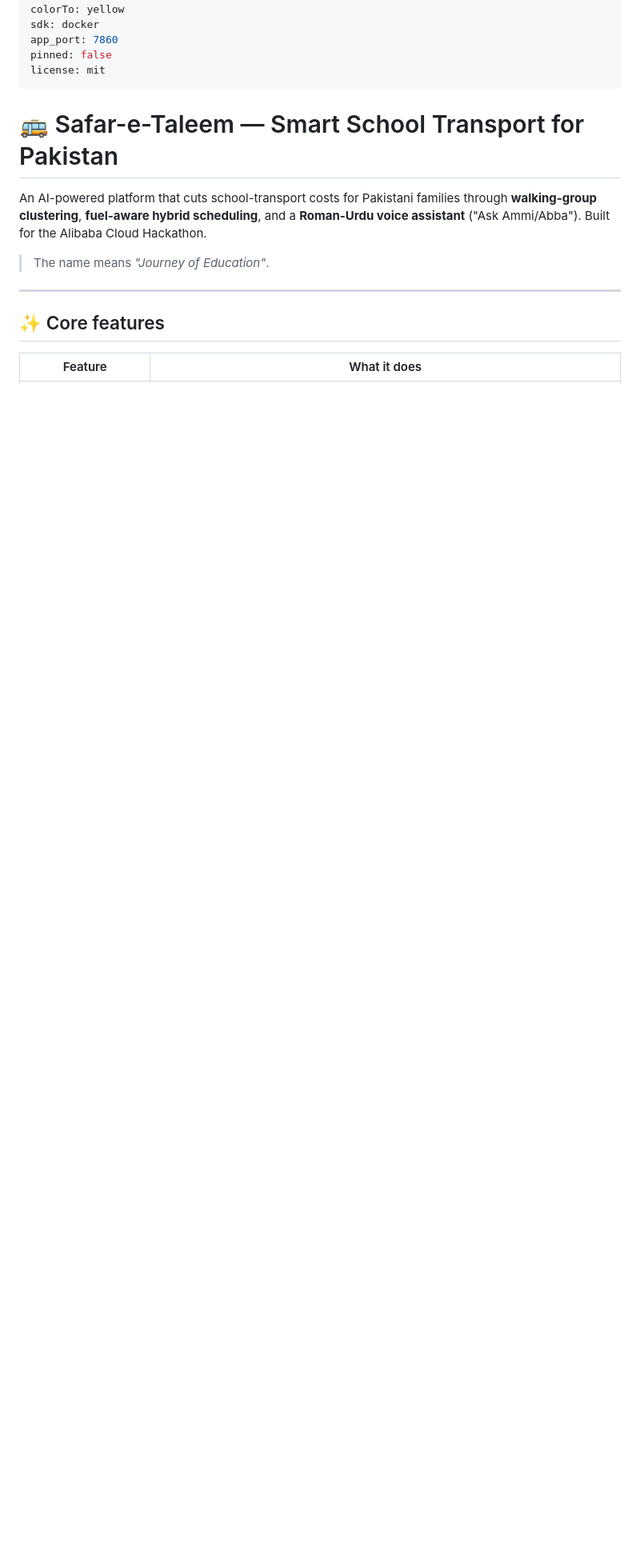
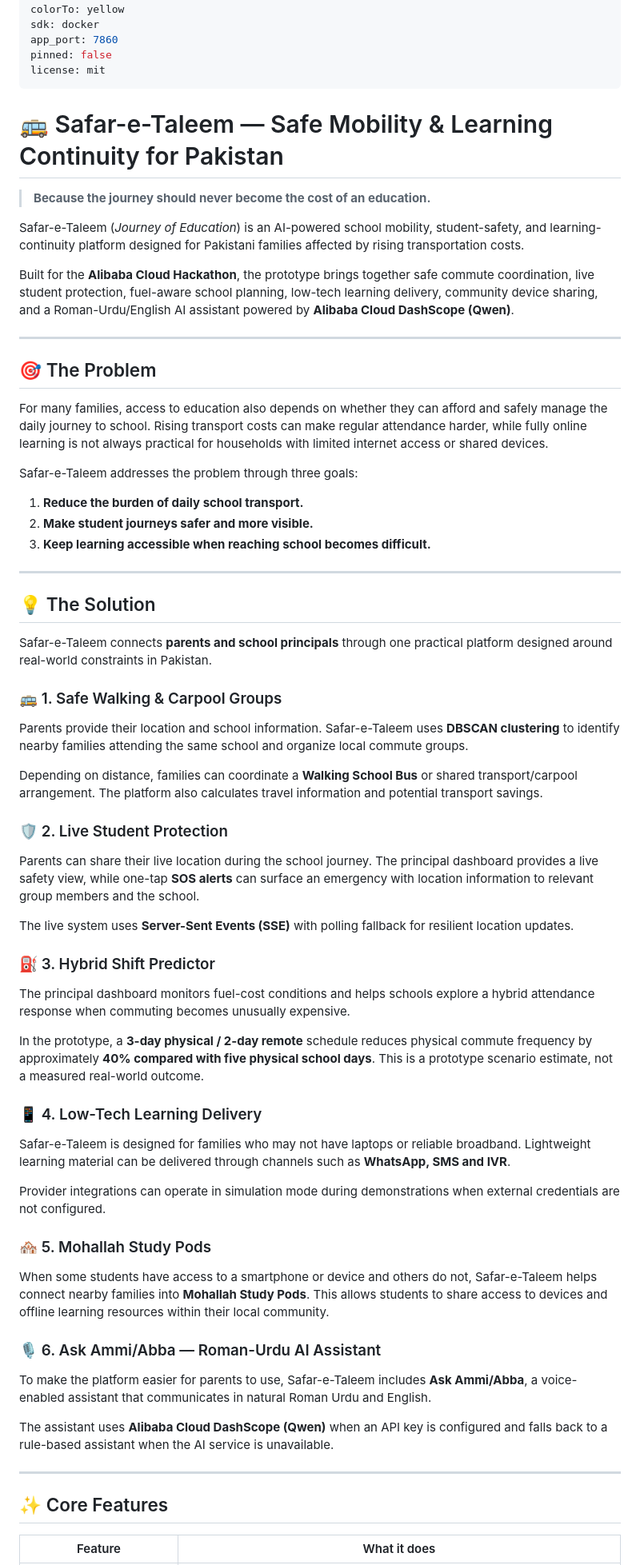
Before and after one commit to eemanefatimaawan567-glitch/Safar-e-Taleem, a Markdown page: README.md, the part around one of its changes. Shown at 80% size. Rendered like a GitHub page; blank space fills up the shorter version.

```diff
--- a/README.md
+++ b/README.md
@@ -9,18 +9,69 @@ pinned: false
 license: mit
 ---
 
-# 🚌 Safar-e-Taleem — Smart School Transport for Pakistan
+# 🚌 Safar-e-Taleem — Safe Mobility & Learning Continuity for Pakistan
 
-An AI-powered platform that cuts school-transport costs for Pakistani families
-through **walking-group clustering**, **fuel-aware hybrid scheduling**, and a
-**Roman-Urdu voice assistant** ("Ask Ammi/Abba"). Built for the Alibaba Cloud
-Hackathon.
+> **Because the journey should never become the cost of an education.**
 
-> The name means *"Journey of Education"*.
+Safar-e-Taleem (*Journey of Education*) is an AI-powered school mobility, student-safety, and learning-continuity platform designed for Pakistani families affected by rising transportation costs.
+
+Built for the **Alibaba Cloud Hackathon**, the prototype brings together safe commute coordination, live student protection, fuel-aware school planning, low-tech learning delivery, community device sharing, and a Roman-Urdu/English AI assistant powered by **Alibaba Cloud DashScope (Qwen)**.
 
 ---
 
-## ✨ Core features
+## 🎯 The Problem
+
+For many families, access to education also depends on whether they can afford and safely manage the daily journey to school. Rising transport costs can make regular attendance harder, while fully online learning is not always practical for households with limited internet access or shared devices.
+
+Safar-e-Taleem addresses the problem through three goals:
+
+1. **Reduce the burden of daily school transport.**
+2. **Make student journeys safer and more visible.**
+3. **Keep learning accessible when reaching school becomes difficult.**
+
+---
+
+## 💡 The Solution
+
+Safar-e-Taleem connects **parents and school principals** through one practical platform designed around real-world constraints in Pakistan.
+
+### 🚌 1. Safe Walking & Carpool Groups
+
+Parents provide their location and school information. Safar-e-Taleem uses **DBSCAN clustering** to identify nearby families attending the same school and organize local commute groups.
+
+Depending on distance, families can coordinate a **Walking School Bus** or shared transport/carpool arrangement. The platform also calculates travel information and potential transport savings.
+
+### 🛡️ 2. Live Student Protection
+
+Parents can share their live location during the school journey. The principal dashboard provides a live safety view, while one-tap **SOS alerts** can surface an emergency with location information to relevant group members and the school.
+
+The live system uses **Server-Sent Events (SSE)** with polling fallback for resilient location updates.
+
+### ⛽ 3. Hybrid Shift Predictor
+
+The principal dashboard monitors fuel-cost conditions and helps schools explore a hybrid attendance response when commuting becomes unusually expensive.
+
+In the prototype, a **3-day physical / 2-day remote** schedule reduces physical commute frequency by approximately **40% compared with five physical school days**. This is a prototype scenario estimate, not a measured real-world outcome.
+
+### 📱 4. Low-Tech Learning Delivery
+
+Safar-e-Taleem is designed for families who may not have laptops or reliable broadband. Lightweight learning material can be delivered through channels such as **WhatsApp, SMS and IVR**.
+
+Provider integrations can operate in simulation mode during demonstrations when external credentials are not configured.
+
+### 🏘️ 5. Mohallah Study Pods
+
+When some students have access to a smartphone or device and others do not, Safar-e-Taleem helps connect nearby families into **Mohallah Study Pods**. This allows students to share access to devices and offline learning resources within their local community.
+
+### 🎙️ 6. Ask Ammi/Abba — Roman-Urdu AI Assistant
+
+To make the platform easier for parents to use, Safar-e-Taleem includes **Ask Ammi/Abba**, a voice-enabled assistant that communicates in natural Roman Urdu and English.
+
+The assistant uses **Alibaba Cloud DashScope (Qwen)** when an API key is configured and falls back to a rule-based assistant when the AI service is unavailable.
+
+---
+
+## ✨ Core Features
 
 | Feature | What it does |
 |---|---|
```
Also changed, not shown: other parts of README.md (+116 -57 lines).
